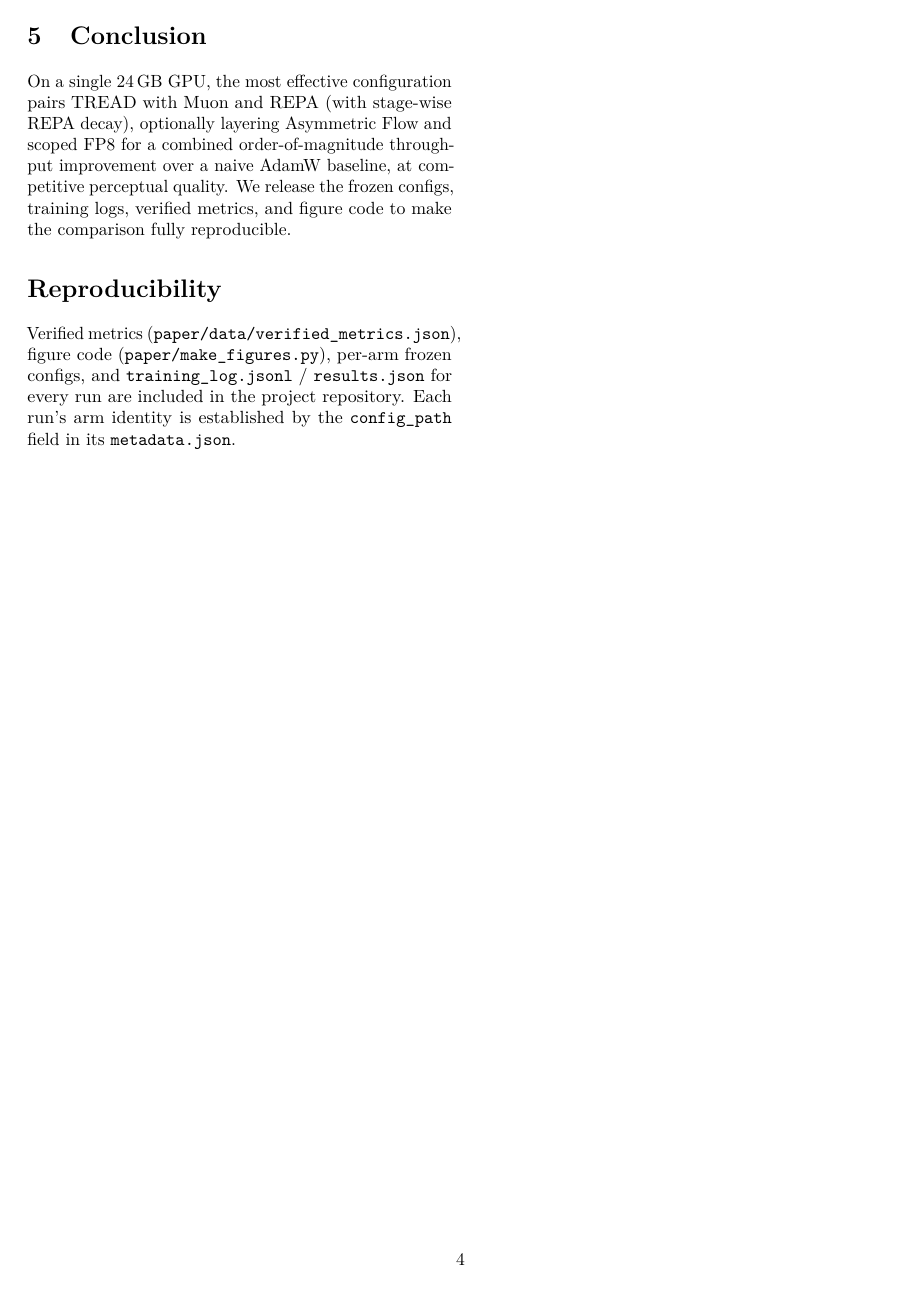
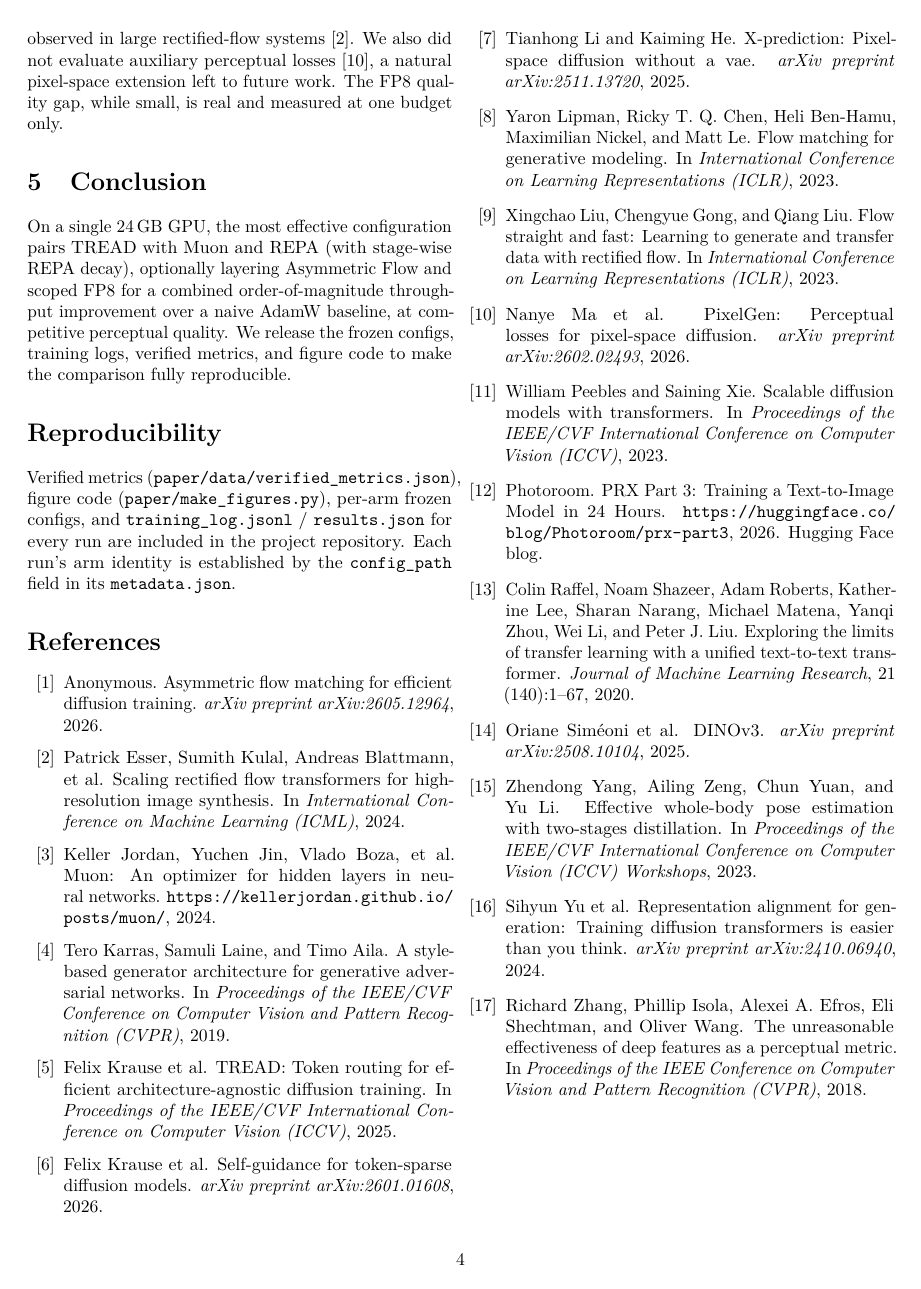
Before and after one commit to timlawrenz/prx-tg, a LaTeX paper (paper/prx-tg-ablation.tex, which reads paper/references.bib): page 4 of 4. Compiled offline with pdfLaTeX.

Commit message:
Add bibliography (references.bib) and natbib citations to paper
- 17 references covering DiT, TREAD, REPA, Muon, DINOv3, AsymFlow, LPIPS,
  rectified flow, T5, DWPose, FFHQ, SD3, PRX, x-prediction, self-guidance
- Wired \citep calls into intro, setup, and results
- Verified: 0 undefined citations/references, bibliography renders on p4

```diff
--- a/paper/prx-tg-ablation.tex
+++ b/paper/prx-tg-ablation.tex
@@ -15,6 +15,7 @@
 \usepackage[hidelinks]{hyperref}
 \usepackage{url}
 \usepackage{authblk}
+\usepackage[numbers,sort&compress]{natbib}
 
 \captionsetup{font=small,labelfont=bf}
 \setlength{\parskip}{2pt}
@@ -251,8 +259,10 @@ ordering under matched conditions, not state-of-the-art fidelity.
 \paragraph{Limitations.} LPIPS does not measure pose adherence; a DWPose-based
 MPJPE metric would better validate the spatial-conditioning pathway. The dataset
 is a single vertical domain, and conclusions about optimizer/routing interplay
-may shift at larger scale. The FP8 quality gap, while small, is real and
-measured at one budget only.
+may shift at larger scale, as observed in large rectified-flow
+systems~\citep{esser2024sd3}. We also did not evaluate auxiliary perceptual
+losses~\citep{ma2026pixelgen}, a natural pixel-space extension left to future
+work. The FP8 quality gap, while small, is real and measured at one budget only.
 
 \section{Conclusion}
 On a single 24\,GB GPU, the most effective configuration pairs TREAD with Muon
@@ -269,4 +279,7 @@ Verified metrics (\texttt{paper/data/verified\_metrics.json}), figure code
 in the project repository. Each run's arm identity is established by the
 \texttt{config\_path} field in its \texttt{metadata.json}.
 
+\bibliographystyle{plainnat}
+\bibliography{references}
+
 \end{document}
--- /dev/null
+++ b/paper/references.bib
@@ -0,0 +1,4 @@
+@misc{photoroom_prx3,
+  author       = {{Photoroom}},
+  title        = {{PRX Part 3: Training a Text-to-Image Model in 24 Hours}},
+  year         = {2026},
@@ -0,0 +12,9 @@
+  journal = {arXiv preprint arXiv:2511.13720},
+  year    = {2025}
+}
+
+@inproceedings{krause2025tread,
+  author    = {Krause, Felix and others},
+  title     = {{TREAD}: Token Routing for Efficient Architecture-agnostic Diffusion Training},
+  booktitle = {Proceedings of the IEEE/CVF International Conference on Computer Vision (ICCV)},
+  year      = {2025}
@@ -0,0 +26,15 @@
+  journal = {arXiv preprint arXiv:2601.01608},
+  year    = {2026}
+}
+
+@article{yu2024repa,
+  author  = {Yu, Sihyun and others},
+  title   = {Representation Alignment for Generation: Training Diffusion Transformers Is Easier Than You Think},
+  journal = {arXiv preprint arXiv:2410.06940},
+  year    = {2024}
+}
+
+@misc{jordan2024muon,
+  author       = {Jordan, Keller and Jin, Yuchen and Boza, Vlado and others},
+  title        = {Muon: An Optimizer for Hidden Layers in Neural Networks},
+  year         = {2024},
@@ -0,0 +46,77 @@
+  title   = {{DINOv3}},
+  journal = {arXiv preprint arXiv:2508.10104},
+  year    = {2025}
+}
+
+@article{ma2026pixelgen,
+  author  = {Ma, Nanye and others},
+  title   = {{PixelGen}: Perceptual Losses for Pixel-Space Diffusion},
+  journal = {arXiv preprint arXiv:2602.02493},
+  year    = {2026}
+}
+
+@article{asymflow2026,
+  author  = {{Anonymous}},
+  title   = {Asymmetric Flow Matching for Efficient Diffusion Training},
+  journal = {arXiv preprint arXiv:2605.12964},
+  year    = {2026}
+}
+
+@inproceedings{zhang2018lpips,
+  author    = {Zhang, Richard and Isola, Phillip and Efros, Alexei A. and Shechtman, Eli and Wang, Oliver},
+  title     = {The Unreasonable Effectiveness of Deep Features as a Perceptual Metric},
+  booktitle = {Proceedings of the IEEE Conference on Computer Vision and Pattern Recognition (CVPR)},
+  year      = {2018}
+}
+
+@article{raffel2020t5,
+  author  = {Raffel, Colin and Shazeer, Noam and Roberts, Adam and Lee, Katherine and Narang, Sharan and Matena, Michael and Zhou, Yanqi and Li, Wei and Liu, Peter J.},
+  title   = {Exploring the Limits of Transfer Learning with a Unified Text-to-Text Transformer},
+  journal = {Journal of Machine Learning Research},
+  volume  = {21},
+  number  = {140},
+  pages   = {1--67},
+  year    = {2020}
+}
+
+@inproceedings{yang2023dwpose,
+  author    = {Yang, Zhendong and Zeng, Ailing and Yuan, Chun and Li, Yu},
+  title     = {Effective Whole-body Pose Estimation with Two-stages Distillation},
+  booktitle = {Proceedings of the IEEE/CVF International Conference on Computer Vision (ICCV) Workshops},
+  year      = {2023}
+}
+
+@inproceedings{lipman2023flowmatching,
+  author    = {Lipman, Yaron and Chen, Ricky T. Q. and Ben-Hamu, Heli and Nickel, Maximilian and Le, Matt},
+  title     = {Flow Matching for Generative Modeling},
+  booktitle = {International Conference on Learning Representations (ICLR)},
+  year      = {2023}
+}
+
+@inproceedings{liu2023rectifiedflow,
+  author    = {Liu, Xingchao and Gong, Chengyue and Liu, Qiang},
+  title     = {Flow Straight and Fast: Learning to Generate and Transfer Data with Rectified Flow},
+  booktitle = {International Conference on Learning Representations (ICLR)},
+  year      = {2023}
+}
+
+@inproceedings{peebles2023dit,
+  author    = {Peebles, William and Xie, Saining},
+  title     = {Scalable Diffusion Models with Transformers},
+  booktitle = {Proceedings of the IEEE/CVF International Conference on Computer Vision (ICCV)},
+  year      = {2023}
+}
+
+@inproceedings{karras2019ffhq,
+  author    = {Karras, Tero and Laine, Samuli and Aila, Timo},
+  title     = {A Style-Based Generator Architecture for Generative Adversarial Networks},
+  booktitle = {Proceedings of the IEEE/CVF Conference on Computer Vision and Pattern Recognition (CVPR)},
+  year      = {2019}
+}
+
+@inproceedings{esser2024sd3,
+  author    = {Esser, Patrick and Kulal, Sumith and Blattmann, Andreas and others},
+  title     = {Scaling Rectified Flow Transformers for High-Resolution Image Synthesis},
+  booktitle = {International Conference on Machine Learning (ICML)},
+  year      = {2024}
+}
```
Also changed, not shown: paper/prx-tg-ablation.pdf, paper/prx-tg-ablation.tex (29 more changed lines), paper/references.bib (17 more changed lines), 1 other file.
